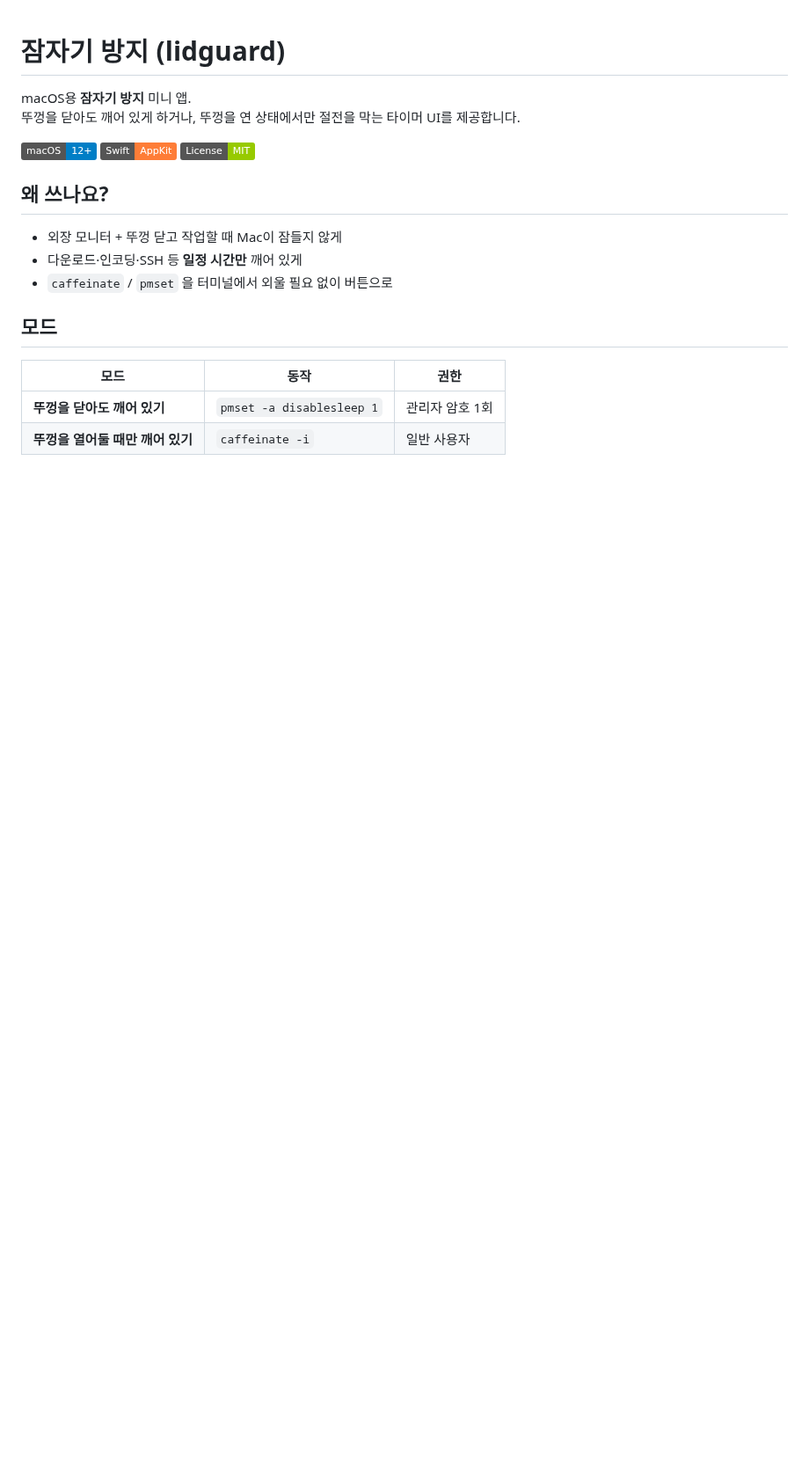
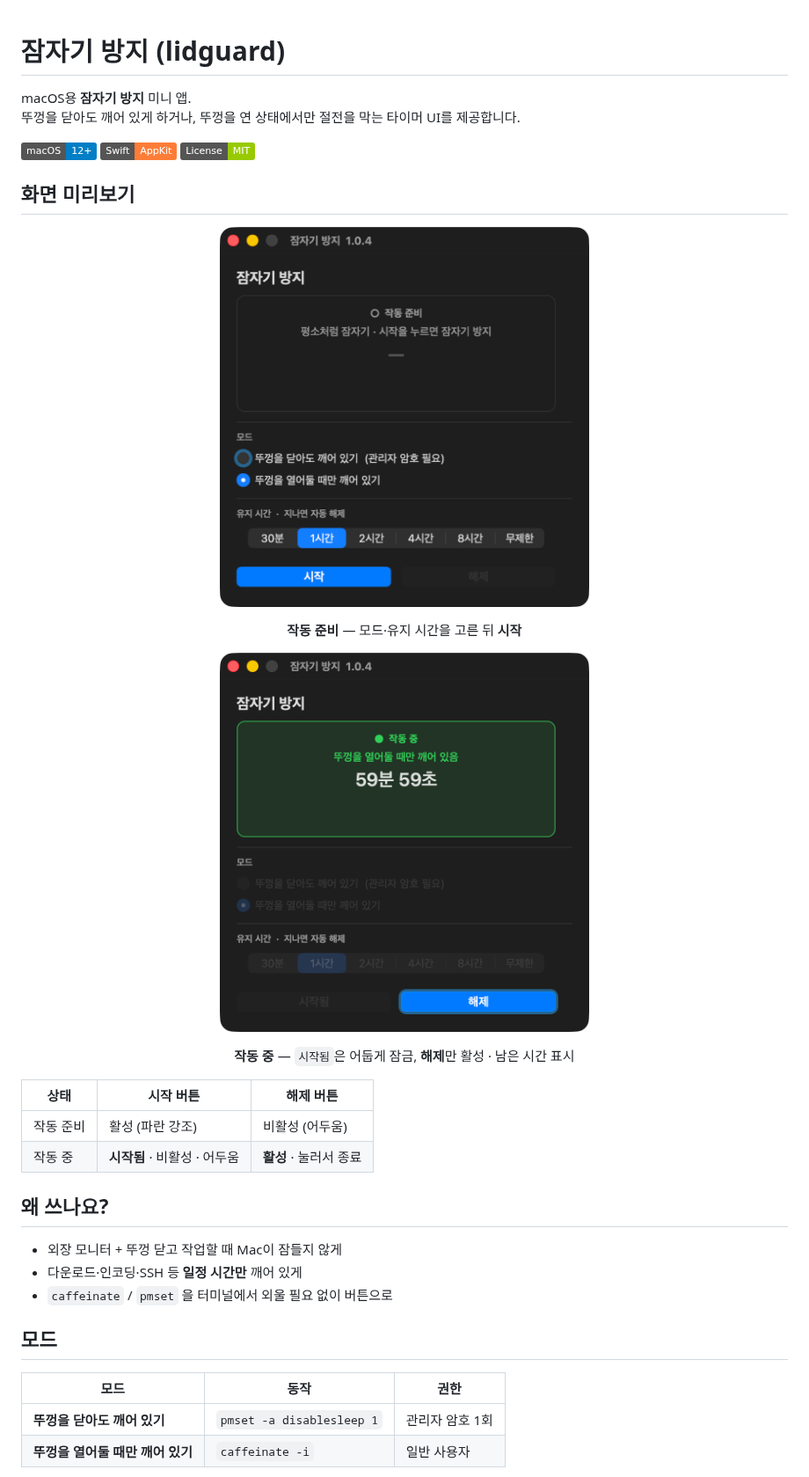
Before and after one commit to truth0530/lidguard, a Markdown page: README.md, the part around one of its changes. Shown at 88% size. GitHub-like rendering; pictures changed too: assets/screenshot-main.png (added), assets/screenshot-running.png (added); badges without logos; blank space fills up the shorter version.

Commit message:
docs: add main and running screenshots to README
Show idle (작동 준비) and active (시작됨/해제) UI so the app is
obvious at a glance on GitHub.

```diff
--- a/README.md
+++ b/README.md
@@ -6,6 +6,25 @@ macOS용 **잠자기 방지** 미니 앱.
 ![macOS 12+](https://img.shields.io/badge/macOS-12%2B-blue)
 ![Swift](https://img.shields.io/badge/Swift-AppKit-orange)
 ![License: MIT](https://img.shields.io/badge/License-MIT-green)
+
+## 화면 미리보기
+
+<p align="center">
+  <img src="assets/screenshot-main.png" alt="잠자기 방지 메인 화면 — 작동 준비" width="420" />
+</p>
+
+<p align="center"><b>작동 준비</b> — 모드·유지 시간을 고른 뒤 <b>시작</b></p>
+
+<p align="center">
+  <img src="assets/screenshot-running.png" alt="잠자기 방지 작동 중 — 시작됨 / 해제 활성" width="420" />
+</p>
+
+<p align="center"><b>작동 중</b> — <code>시작됨</code>은 어둡게 잠금, <b>해제</b>만 활성 · 남은 시간 표시</p>
+
+| 상태 | 시작 버튼 | 해제 버튼 |
+|------|-----------|-----------|
+| 작동 준비 | 활성 (파란 강조) | 비활성 (어두움) |
+| 작동 중 | **시작됨** · 비활성 · 어두움 | **활성** · 눌러서 종료 |
 
 ## 왜 쓰나요?
 
```
Also changed, not shown: other parts of README.md (+18 -16 lines).
